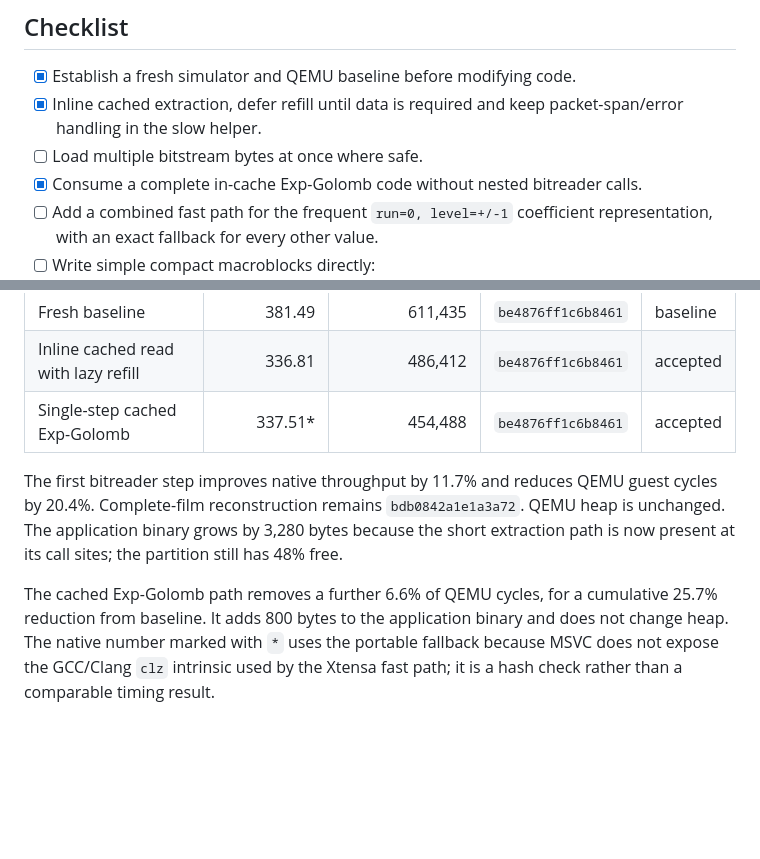
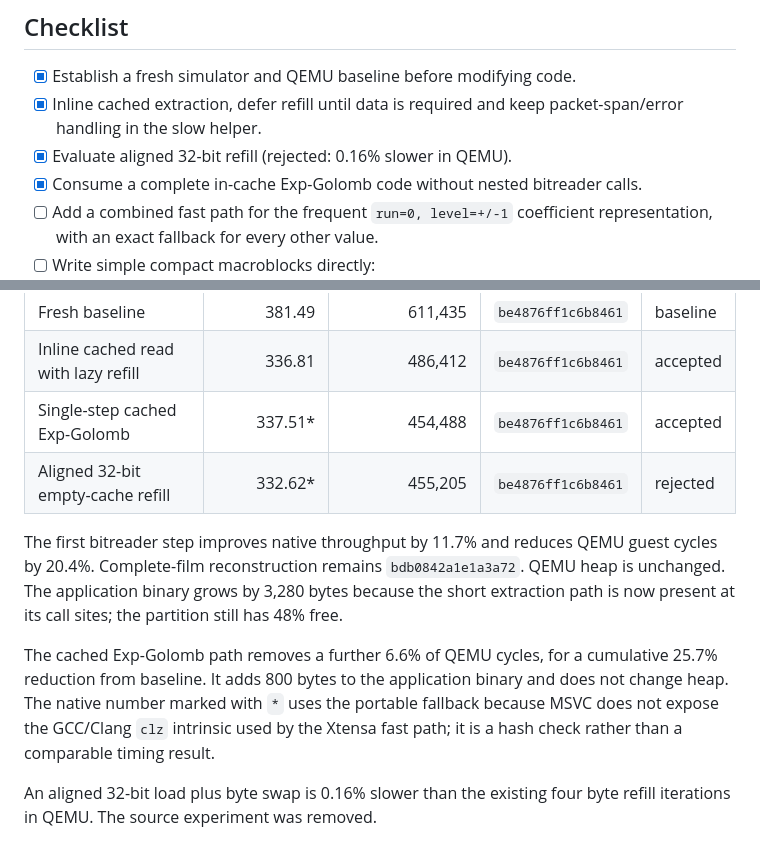
Before and after one commit to Witali/HLV-codec, a Markdown page: docs/ESP32_DECODER_COMPLEXITY_REDUCTION_TODO.md, 2 parts joined by grey strips. GitHub-like rendering; blank space fills up the shorter version.

Commit message:
Record rejected word refill experiment

```diff
--- a/docs/ESP32_DECODER_COMPLEXITY_REDUCTION_TODO.md
+++ b/docs/ESP32_DECODER_COMPLEXITY_REDUCTION_TODO.md
@@ -59,7 +59,7 @@ Coefficient distribution:
 - [x] Establish a fresh simulator and QEMU baseline before modifying code.
 - [x] Inline cached extraction, defer refill until data is required and keep
       packet-span/error handling in the slow helper.
-- [ ] Load multiple bitstream bytes at once where safe.
+- [x] Evaluate aligned 32-bit refill (rejected: 0.16% slower in QEMU).
 - [x] Consume a complete in-cache Exp-Golomb code without nested bitreader
       calls.
 - [ ] Add a combined fast path for the frequent `run=0, level=+/-1`
@@ -102,6 +102,7 @@ Their measurements are retained in
 | Fresh baseline | 381.49 | 611,435 | `be4876ff1c6b8461` | baseline |
 | Inline cached read with lazy refill | 336.81 | 486,412 | `be4876ff1c6b8461` | accepted |
 | Single-step cached Exp-Golomb | 337.51* | 454,488 | `be4876ff1c6b8461` | accepted |
+| Aligned 32-bit empty-cache refill | 332.62* | 455,205 | `be4876ff1c6b8461` | rejected |
 
 The first bitreader step improves native throughput by 11.7% and reduces QEMU
 guest cycles by 20.4%. Complete-film reconstruction remains
@@ -115,3 +116,6 @@ binary and does not change heap. The native number marked with `*` uses the
 portable fallback because MSVC does not expose the GCC/Clang `clz` intrinsic
 used by the Xtensa fast path; it is a hash check rather than a comparable
 timing result.
+
+An aligned 32-bit load plus byte swap is 0.16% slower than the existing four
+byte refill iterations in QEMU. The source experiment was removed.
```
